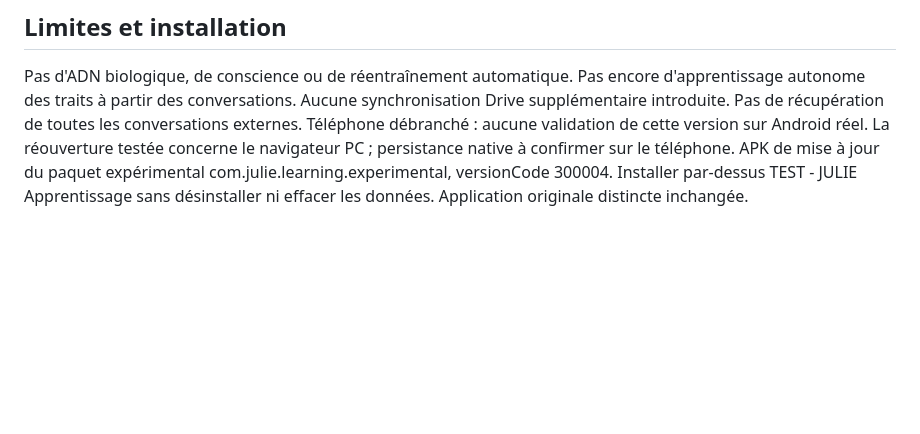
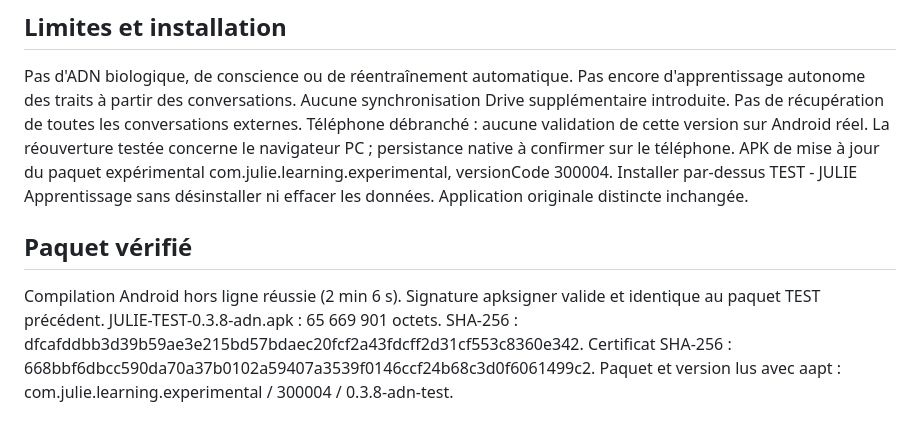
Before and after one commit to amaurygiboudot-arch/Listingcase, a Markdown page: docs/JULIE_DNA_038_20261012.md, the part around the change. Drawn GitHub-style; blank space fills up the shorter version.

Commit message:
Record verified DNA update package and signing fingerprint

```diff
--- a/docs/JULIE_DNA_038_20261012.md
+++ b/docs/JULIE_DNA_038_20261012.md
@@ -31,3 +31,10 @@ Pas d'ADN biologique, de conscience ou de réentraînement automatique. Pas enco
 Aucune synchronisation Drive supplémentaire introduite. Pas de récupération de toutes les conversations externes.
 Téléphone débranché : aucune validation de cette version sur Android réel. La réouverture testée concerne le navigateur PC ; persistance native à confirmer sur le téléphone.
 APK de mise à jour du paquet expérimental com.julie.learning.experimental, versionCode 300004. Installer par-dessus TEST - JULIE Apprentissage sans désinstaller ni effacer les données. Application originale distincte inchangée.
+
+## Paquet vérifié
+Compilation Android hors ligne réussie (2 min 6 s). Signature apksigner valide et identique au paquet TEST précédent.
+JULIE-TEST-0.3.8-adn.apk : 65 669 901 octets.
+SHA-256 : dfcafddbb3d39b59ae3e215bd57bdaec20fcf2a43fdcff2d31cf553c8360e342.
+Certificat SHA-256 : 668bbf6dbcc590da70a37b0102a59407a3539f0146ccf24b68c3d0f6061499c2.
+Paquet et version lus avec aapt : com.julie.learning.experimental / 300004 / 0.3.8-adn-test.
```
